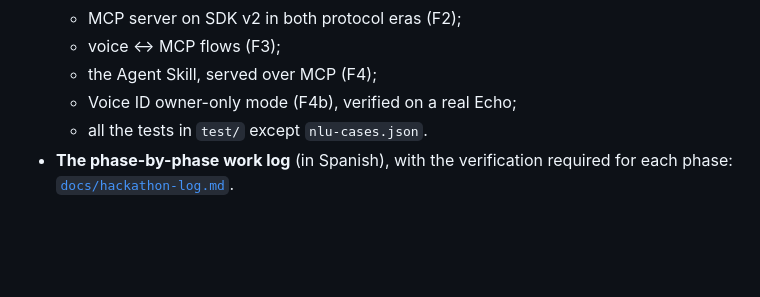
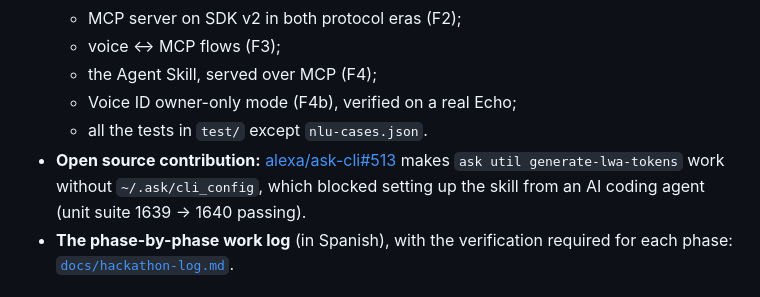
Before and after one commit to Grizaceo/alexa-agent-voice-bridge, a Markdown page: README.md, the part around the change. Rendered like a GitHub page; blank space fills up the shorter version.

```diff
--- a/README.md
+++ b/README.md
@@ -150,6 +150,7 @@ The voice bridge began as a private prototype in May–June 2026 (Echo → skill
   - the Agent Skill, served over MCP (F4);
   - Voice ID owner-only mode (F4b), verified on a real Echo;
   - all the tests in `test/` except `nlu-cases.json`.
+- **Open source contribution:** [alexa/ask-cli#513](https://github.com/alexa/ask-cli/pull/513) makes `ask util generate-lwa-tokens` work without `~/.ask/cli_config`, which blocked setting up the skill from an AI coding agent (unit suite 1639 → 1640 passing).
 - **The phase-by-phase work log** (in Spanish), with the verification required for each phase: [`docs/hackathon-log.md`](docs/hackathon-log.md).
 
 ## Setup
```
Also changed, not shown: docs/hackathon-log.md (+1 -1 lines).
